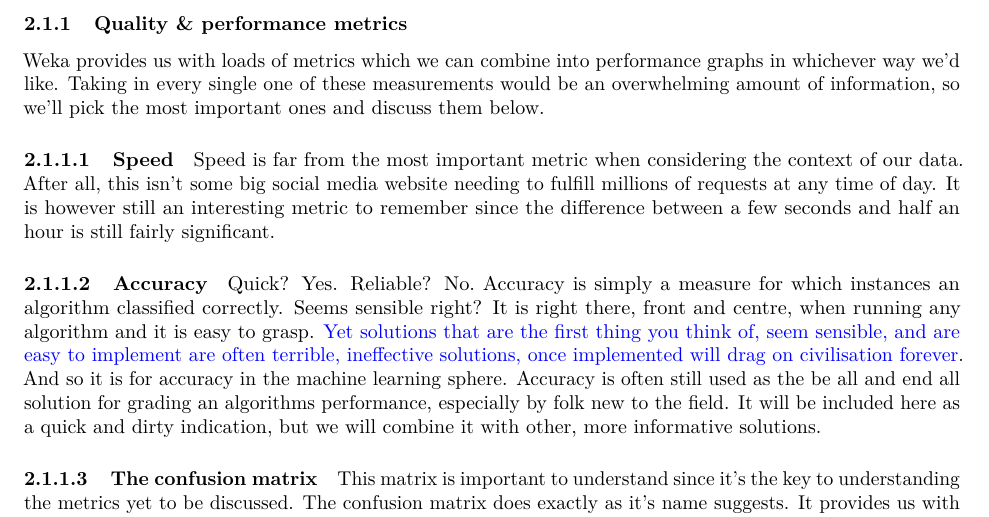
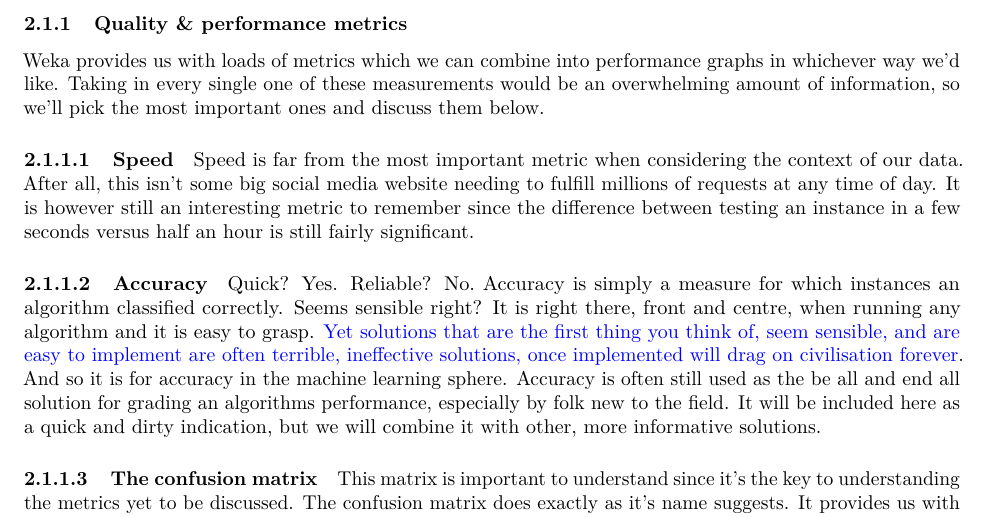
Before and after one commit to denniswiersma/themaopdracht9, an R Markdown document (ProjectLog/ProjectLog.Rmd): part of page 19 of 21, cut so that both start at the same text. Rendered offline with R 4.5, knitr and Pandoc, then LaTeX, with nearby package versions; some code elsewhere in the file could not run offline.

Commit message:
corrections about speed

```diff
--- a/ProjectLog/ProjectLog.Rmd
+++ b/ProjectLog/ProjectLog.Rmd
@@ -383,7 +383,7 @@ Weka provides us with loads of metrics which we can combine into performance gra
 
 #### Speed
 
-Speed is far from the most important metric when considering the context of our data. After all, this isn't some big social media website needing to fulfill millions of requests at any time of day. It is however still an interesting metric to remember since the difference between a few seconds and half an hour is still fairly significant.
+Speed is far from the most important metric when considering the context of our data. After all, this isn't some big social media website needing to fulfill millions of requests at any time of day. It is however still an interesting metric to remember since the difference between testing an instance in a few seconds versus half an hour is still fairly significant.
 
 #### Accuracy
 
```
